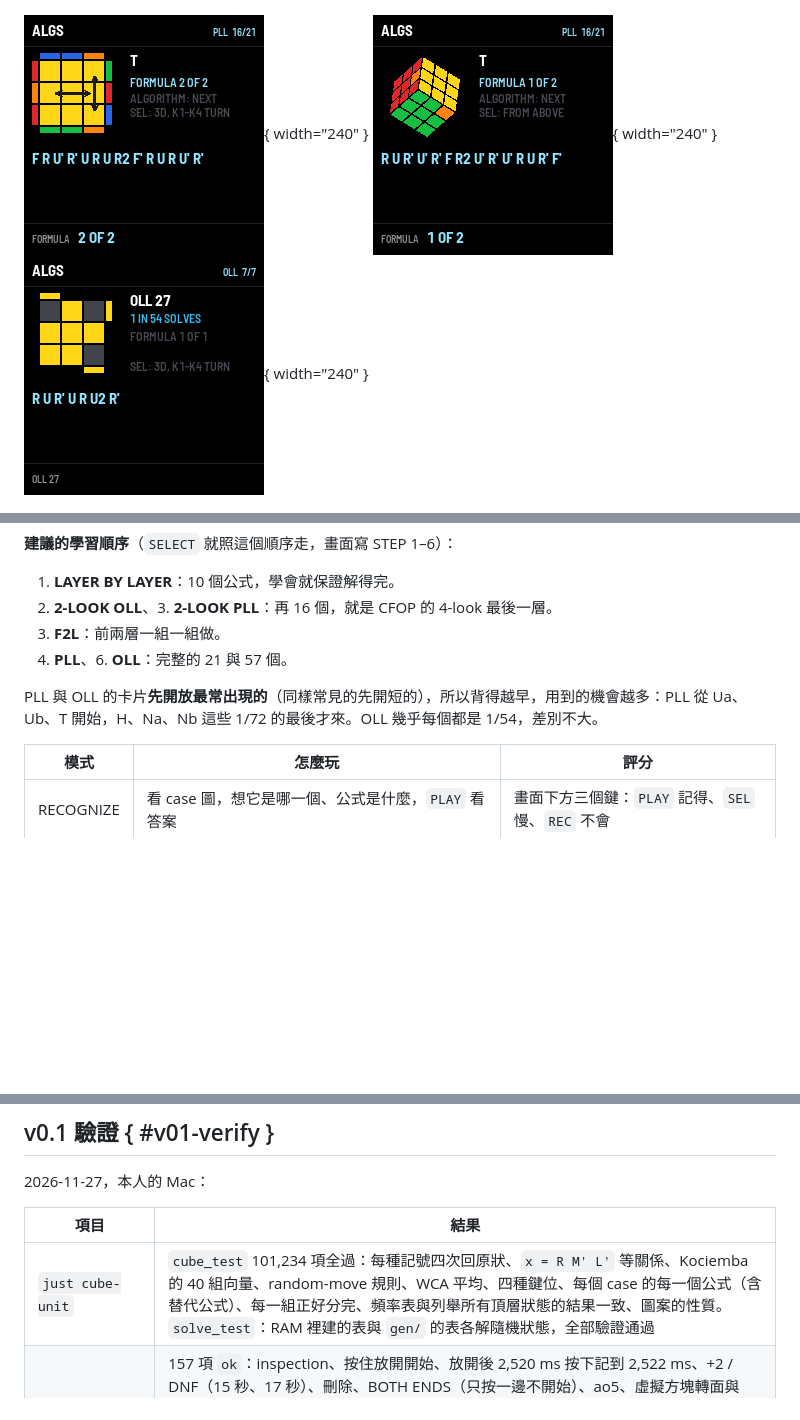
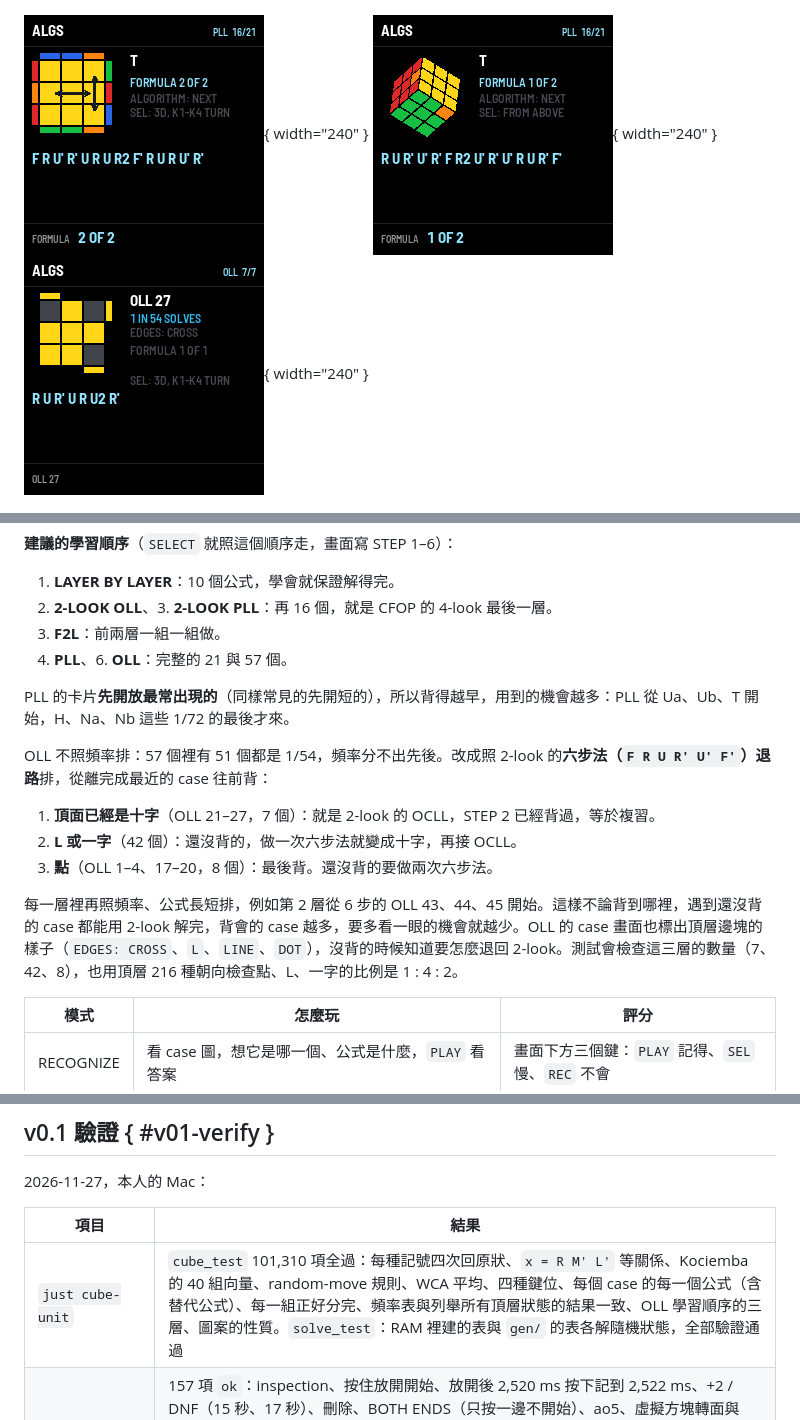
Before and after one commit to daviddwlee84/M-VAVE_FM-1, a Markdown page: docs/dev/cube.md, 3 parts joined by grey strips. Rendered like a GitHub page; pictures changed too: docs/assets/cube/algs_oll27.png; blank space fills up the shorter version.

```diff
--- a/docs/dev/cube.md
+++ b/docs/dev/cube.md
@@ -97,7 +97,15 @@ case 圖不是手畫的：把公式反過來套在復原的方塊上，就是這
 4. **F2L**：前兩層一組一組做。
 5. **PLL**、6. **OLL**：完整的 21 與 57 個。
 
-PLL 與 OLL 的卡片**先開放最常出現的**（同樣常見的先開短的），所以背得越早，用到的機會越多：PLL 從 Ua、Ub、T 開始，H、Na、Nb 這些 1/72 的最後才來。OLL 幾乎每個都是 1/54，差別不大。
+PLL 的卡片**先開放最常出現的**（同樣常見的先開短的），所以背得越早，用到的機會越多：PLL 從 Ua、Ub、T 開始，H、Na、Nb 這些 1/72 的最後才來。
+
+OLL 不照頻率排：57 個裡有 51 個都是 1/54，頻率分不出先後。改成照 2-look 的**六步法（`F R U R' U' F'`）退路**排，從離完成最近的 case 往前背：
+
+1. **頂面已經是十字**（OLL 21–27，7 個）：就是 2-look 的 OCLL，STEP 2 已經背過，等於複習。
+2. **L 或一字**（42 個）：還沒背的，做一次六步法就變成十字，再接 OCLL。
+3. **點**（OLL 1–4、17–20，8 個）：最後背。還沒背的要做兩次六步法。
+
+每一層裡再照頻率、公式長短排，例如第 2 層從 6 步的 OLL 43、44、45 開始。這樣不論背到哪裡，遇到還沒背的 case 都能用 2-look 解完，背會的 case 越多，要多看一眼的機會就越少。OLL 的 case 畫面也標出頂層邊塊的樣子（`EDGES: CROSS`、`L`、`LINE`、`DOT`），沒背的時候知道要怎麼退回 2-look。測試會檢查這三層的數量（7、42、8），也用頂層 216 種朝向檢查點、L、一字的比例是 1 : 4 : 2。
 
 | 模式 | 怎麼玩 | 評分 |
 |---|---|---|
@@ -232,7 +240,7 @@ WCA 的三階打亂不是隨機轉 25 下，而是從約 4.3×10¹⁹ 種狀態
 
 | 項目 | 結果 |
 |---|---|
-| `just cube-unit` | `cube_test` 101,234 項全過：每種記號四次回原狀、`x = R M' L'` 等關係、Kociemba 的 40 組向量、random-move 規則、WCA 平均、四種鍵位、每個 case 的每一個公式（含替代公式）、每一組正好分完、頻率表與列舉所有頂層狀態的結果一致、圖案的性質。`solve_test`：RAM 裡建的表與 `gen/` 的表各解隨機狀態，全部驗證通過 |
+| `just cube-unit` | `cube_test` 101,310 項全過：每種記號四次回原狀、`x = R M' L'` 等關係、Kociemba 的 40 組向量、random-move 規則、WCA 平均、四種鍵位、每個 case 的每一個公式（含替代公式）、每一組正好分完、頻率表與列舉所有頂層狀態的結果一致、OLL 學習順序的三層、圖案的性質。`solve_test`：RAM 裡建的表與 `gen/` 的表各解隨機狀態，全部驗證通過 |
 | `just fw-test cube` | 157 項 `ok`：inspection、按住放開開始、放開後 2,520 ms 按下記到 2,522 ms、+2 / DNF（15 秒、17 秒）、刪除、BOTH ENDS（只按一邊不開始）、ao5、虛擬方塊轉面與 UNDO、`SEL` 反向、視角、跟著燈打亂、偏離後亮 UNDO、ALGS 播完 T-perm 的兩個公式方塊都復原、切換公式、3D 與轉視角、按住 `HOME` 的說明頁（關掉的那一下不做別的事）、ALGS 目錄、superflip 播完、CHOOSE 用按鍵答對、A TO B 十題（每一題都只有一個選項會到 B）、DRILL 三種模式（含 `U2` 要按兩下的 case）、一回合結束進度存檔、設定與鍵位與 solve 重開後還在 |
 | `just fw-build cube` | app 501,336 B（槽 581,564 B）；`.ram_text` 5,100 / 32,768 B；`.data+.bss` 45,932 / 98,304 B；沒有 soft-double，檢查全部 `ok`；package 616,003 B，identity `FM-1_4000` |
 | fm1-emu `uc25hq80`、`p25q80` | 兩種晶片都開機、計時一筆、在 SETTINGS 關掉 inspection，重開後 1 SOLVE 與 INSPECTION OFF 都讀回；只寫 `0xCA000`、`0xCC000` `[模擬]` |
```
Also changed, not shown: 4 other files.
